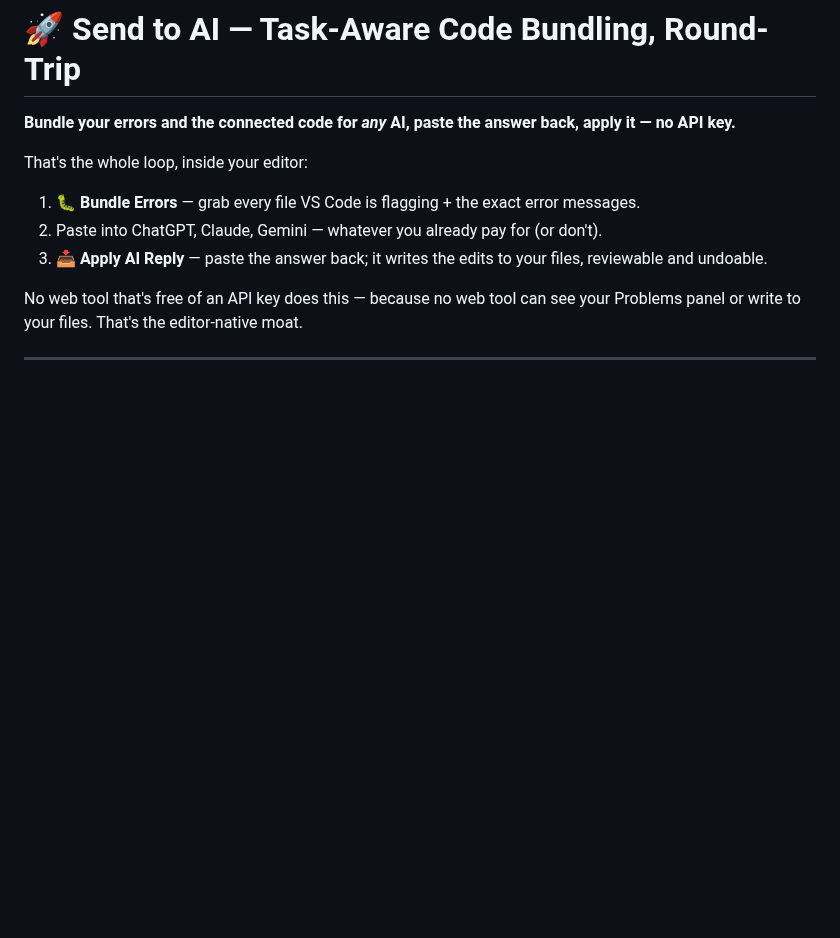
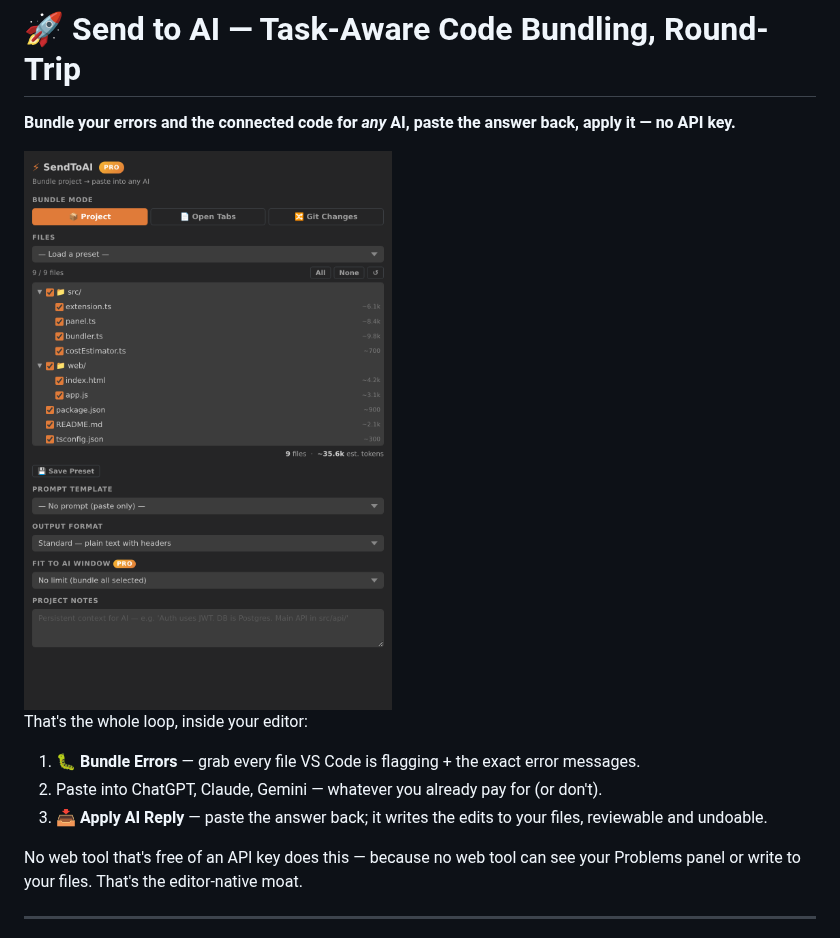
Before and after one commit to OxainZ/sendtoai-vscode, a Markdown page: README.md, the part around the change. Drawn GitHub-style; pictures changed too: images/panel.png (added); blank space fills up the shorter version.

Commit message:
listing: real panel screenshot in the README (3.9.1)
The marketplace listing had zero images - the single biggest conversion
gap short of a demo GIF. This is the actual webview panel (its own
self-contained HTML rendered under VS Code dark-theme variables with a
representative project loaded), not a mockup: bundle modes, file tree
with live token estimates, format/fit controls, the bundle button.
vsce rewrites the relative path to the raw GitHub URL on publish.

Co-Authored-By: Claude Opus 4.8 <noreply@anthropic.com>
Claude-Session: https://claude.ai/code/session_013KKKtYwHhbiNTFYnHVQtvx

```diff
--- a/README.md
+++ b/README.md
@@ -1,6 +1,9 @@
 # 🚀 Send to AI — Task-Aware Code Bundling, Round-Trip
 
 **Bundle your errors and the connected code for *any* AI, paste the answer back, apply it — no API key.**
+
+<img src="images/panel.png" alt="SendToAI panel: pick bundle mode, check files with live token estimates, choose prompt and output format, bundle to clipboard" width="480">
+
 
 That's the whole loop, inside your editor:
 
```
Also changed, not shown: 1 other file.
